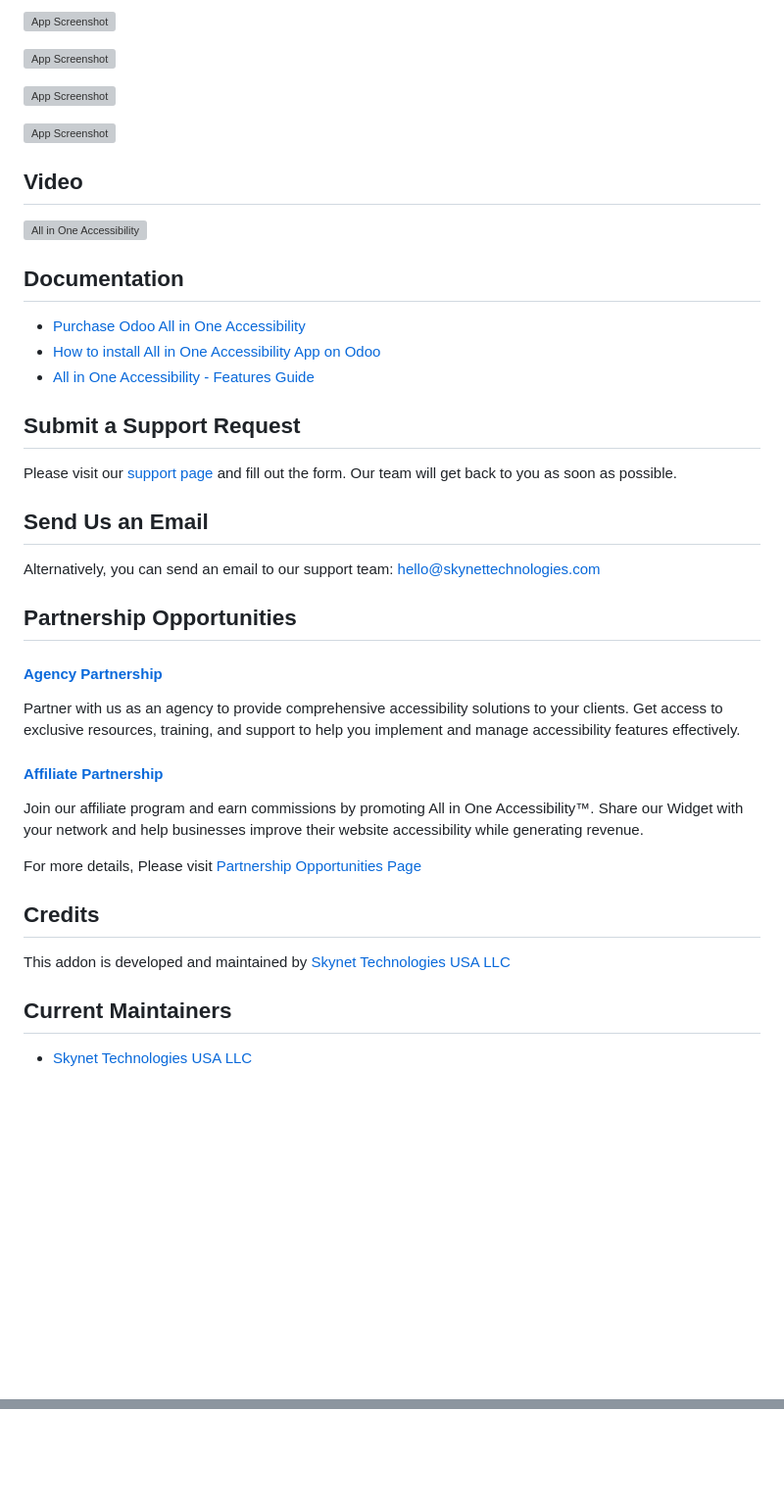
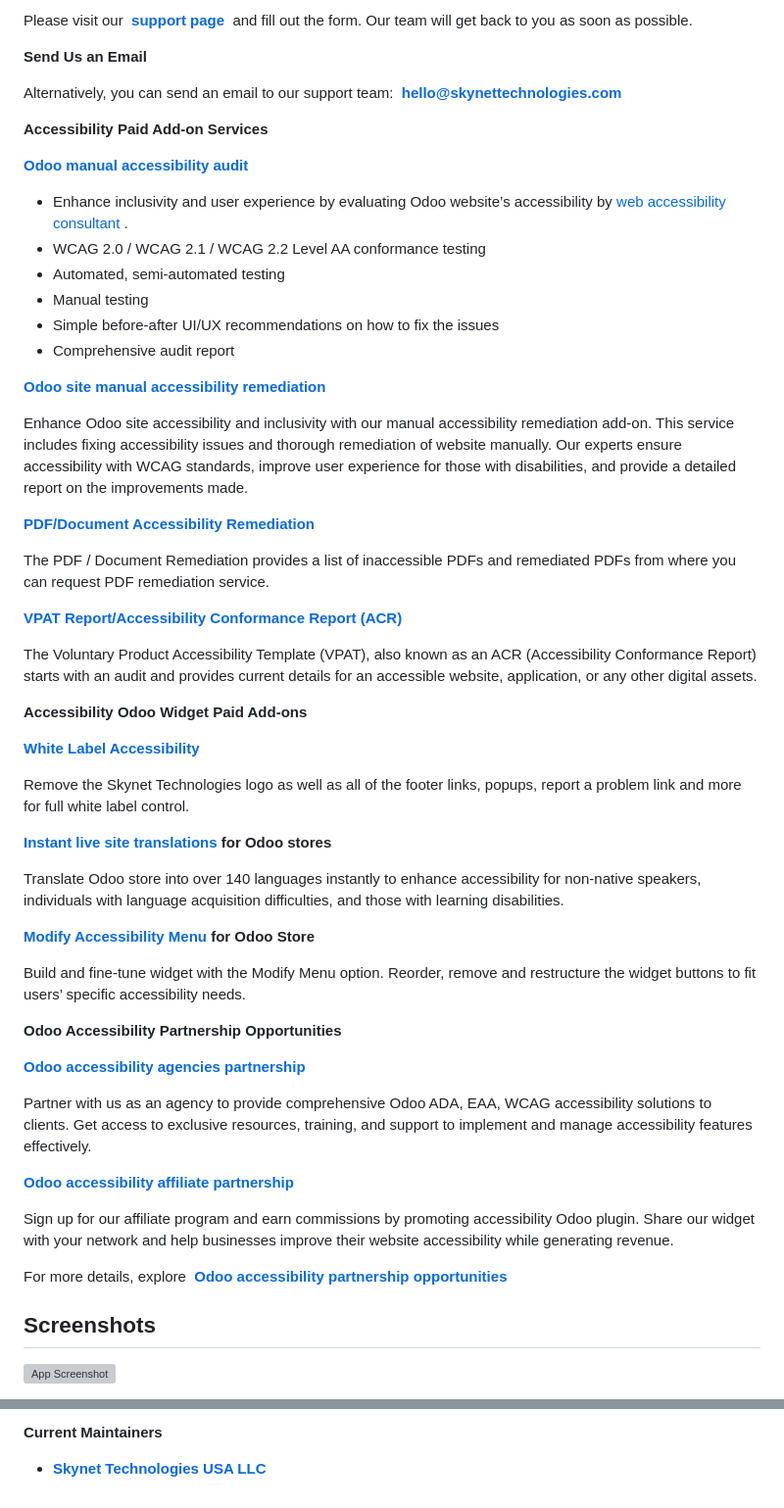
Before and after one commit to skynettechnologies/Odoo-allinoneaccessibility, a Markdown page: README.md, 2 parts joined by grey strips. Shown at 98% size. Rendered like a GitHub page; blank space fills up the shorter version; grey boxes are pictures that could not be loaded.

```diff
--- a/README.md
+++ b/README.md
@@ -29,46 +67,61 @@ We provide a 10-day free trial. Get started [here](https://ada.skynettechnologie
 
-![App Screenshot](https://www.skynettechnologies.com/sites/default/files/Screenshot-3.jpg?v=2)
+Please visit our  [**support page**](https://www.skynettechnologies.com/report-accessibility-problem)  and fill out the form. Our team will get back to you as soon as possible.
 
-![App Screenshot](https://www.skynettechnologies.com/sites/default/files/Screenshot-4.jpg?v=2)
+**Send Us an Email**
 
-![App Screenshot](https://www.skynettechnologies.com/sites/default/files/Screenshot-5.jpg?v=2)
+Alternatively, you can send an email to our support team:  [**hello@skynettechnologies.com**](mailto:hello@skynettechnologies.com)
 
-![App Screenshot](https://www.skynettechnologies.com/sites/default/files/Screenshot-6.jpg?v=2)
+**Accessibility Paid Add-on Services**
 
-## Video
+**[Odoo manual accessibility audit](https://www.skynettechnologies.com/website-accessibility-audit)**
 
-[![All in One Accessibility](https://img.youtube.com/vi/I-DjgZyleeI/0.jpg)](https://www.youtube.com/watch?v=I-DjgZyleeI)
+*   Enhance inclusivity and user experience by evaluating Odoo website’s accessibility by [web accessibility consultant](https://www.skynettechnologies.com/web-accessibility-consultant) .
+*   WCAG 2.0 / WCAG 2.1 / WCAG 2.2 Level AA conformance testing
+*   Automated, semi-automated testing
+*   Manual testing
+*   Simple before-after UI/UX recommendations on how to fix the issues
+*   Comprehensive audit report
 
-## Documentation
+**[Odoo site manual accessibility remediation](https://www.skynettechnologies.com/full-website-accessibility-remediation)**
 
-- [Purchase Odoo All in One Accessibility](https://www.skynettechnologies.com/odoo-accessibility-app)
-- [How to install All in One Accessibility App on Odoo](https://www.skynettechnologies.com/blog/odoo-web-accessibility-widget-installation)
-- [All in One Accessibility - Features Guide](https://www.skynettechnologies.com/sites/default/files/accessibility-widget-features-list.pdf)
+Enhance Odoo site accessibility and inclusivity with our manual accessibility remediation add-on. This service includes fixing accessibility issues and thorough remediation of website manually. Our experts ensure accessibility with WCAG standards, improve user experience for those with disabilities, and provide a detailed report on the improvements made.
 
-## Submit a Support Request
+[**PDF/Document Accessibility Remediation**](https://www.skynettechnologies.com/pdf-accessibility-remediation)
 
-Please visit our [support page](https://www.skynettechnologies.com/report-accessibility-problem) and fill out the form. Our team will get back to you as soon as possible.
+The PDF / Document Remediation provides a list of inaccessible PDFs and remediated PDFs from where you can request PDF remediation service.
 
-## Send Us an Email
+**[VPAT Report/Accessibility Conformance Report (ACR)](https://www.skynettechnologies.com/vpat-accessibility-conformance-report)**
 
-Alternatively, you can send an email to our support team:
-[hello@skynettechnologies.com](mailto:hello@skynettechnologies.com)
+The Voluntary Product Accessibility Template (VPAT), also known as an ACR (Accessibility Conformance Report) starts with an audit and provides current details for an accessible website, application, or any other digital assets.
 
-## Partnership Opportunities
+**Accessibility Odoo Widget Paid Add-ons**
 
-#### [Agency Partnership](https://www.skynettechnologies.com/agency-partners)
+[**White Label Accessibility**](https://www.skynettechnologies.com/all-in-one-accessibility/addons#accessibility-widget-add-ons)
 
-Partner with us as an agency to provide comprehensive accessibility solutions to your clients. Get access to exclusive resources, training, and support to help you implement and manage accessibility features effectively.
+Remove the Skynet Technologies logo as well as all of the footer links, popups, report a problem link and more for full white label control.
 
-#### [Affiliate Partnership](https://www.skynettechnologies.com/affiliate-partner)
+[**Instant live site translations**](https://www.skynettechnologies.com/all-in-one-accessibility/addons#accessibility-widget-add-ons) **for Odoo stores**
 
-Join our affiliate program and earn commissions by promoting All in One Accessibility™. Share our Widget with your network and help businesses improve their website accessibility while generating revenue.
+Translate Odoo store into over 140 languages instantly to enhance accessibility for non-native speakers, individuals with language acquisition difficulties, and those with learning disabilities.
 
-For more details, Please visit [Partnership Opportunities Page](https://www.skynettechnologies.com/partner-program)
+[**Modify Accessibility Menu**](https://www.skynettechnologies.com/all-in-one-accessibility/addons#accessibility-widget-add-ons) **for Odoo Store**
 
-## Credits
+Build and fine-tune widget with the Modify Menu option. Reorder, remove and restructure the widget buttons to fit users’ specific accessibility needs.
 
-This addon is developed and maintained by [Skynet Technologies USA LLC](https://www.skynettechnologies.com)
+**Odoo Accessibility Partnership Opportunities**
 
-## Current Maintainers
-- [Skynet Technologies USA LLC](https://github.com/skynettechnologies)
+[**Odoo accessibility agencies partnership**](https://www.skynettechnologies.com/agency-partners)
+
+Partner with us as an agency to provide comprehensive Odoo ADA, EAA, WCAG accessibility solutions to clients. Get access to exclusive resources, training, and support to implement and manage accessibility features effectively.
+
+[**Odoo accessibility affiliate partnership**](https://www.skynettechnologies.com/affiliate-partner)
+
+Sign up for our affiliate program and earn commissions by promoting accessibility Odoo plugin. Share our widget with your network and help businesses improve their website accessibility while generating revenue.
+
+For more details, explore  [**Odoo accessibility partnership opportunities**](https://www.skynettechnologies.com/partner-program)
+
+Screenshots
+-----------
+
+![App Screenshot](https://www.skynettechnologies.com/sites/default/files/screenshot-1-free.jpg?v=3)
+
@@ -74,0 +143,3 @@ This addon is developed and maintained by [Skynet Technologies USA LLC](https://
+**Current Maintainers**
+
+*   [**Skynet Technologies USA LLC**](https://github.com/skynettechnologies)
```
Also changed, not shown: other parts of README.md (+67 -14 lines).
